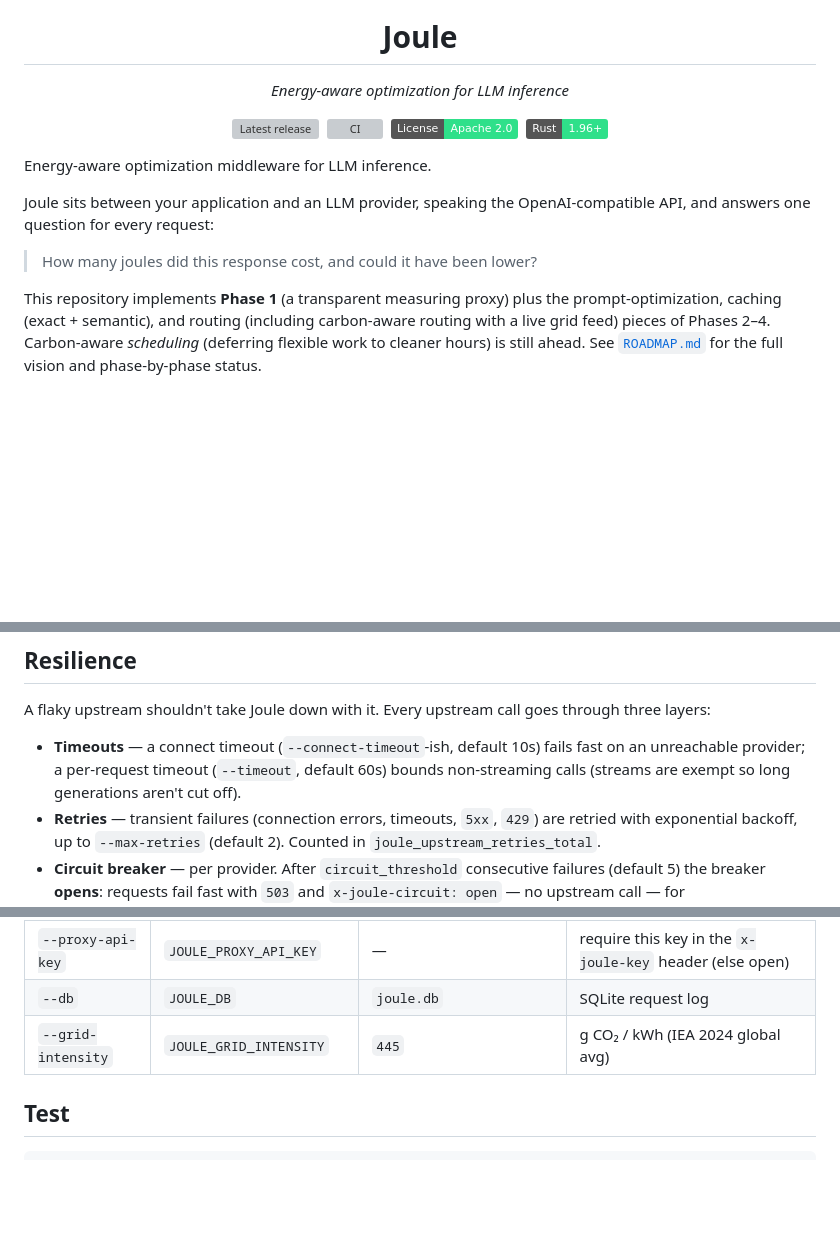
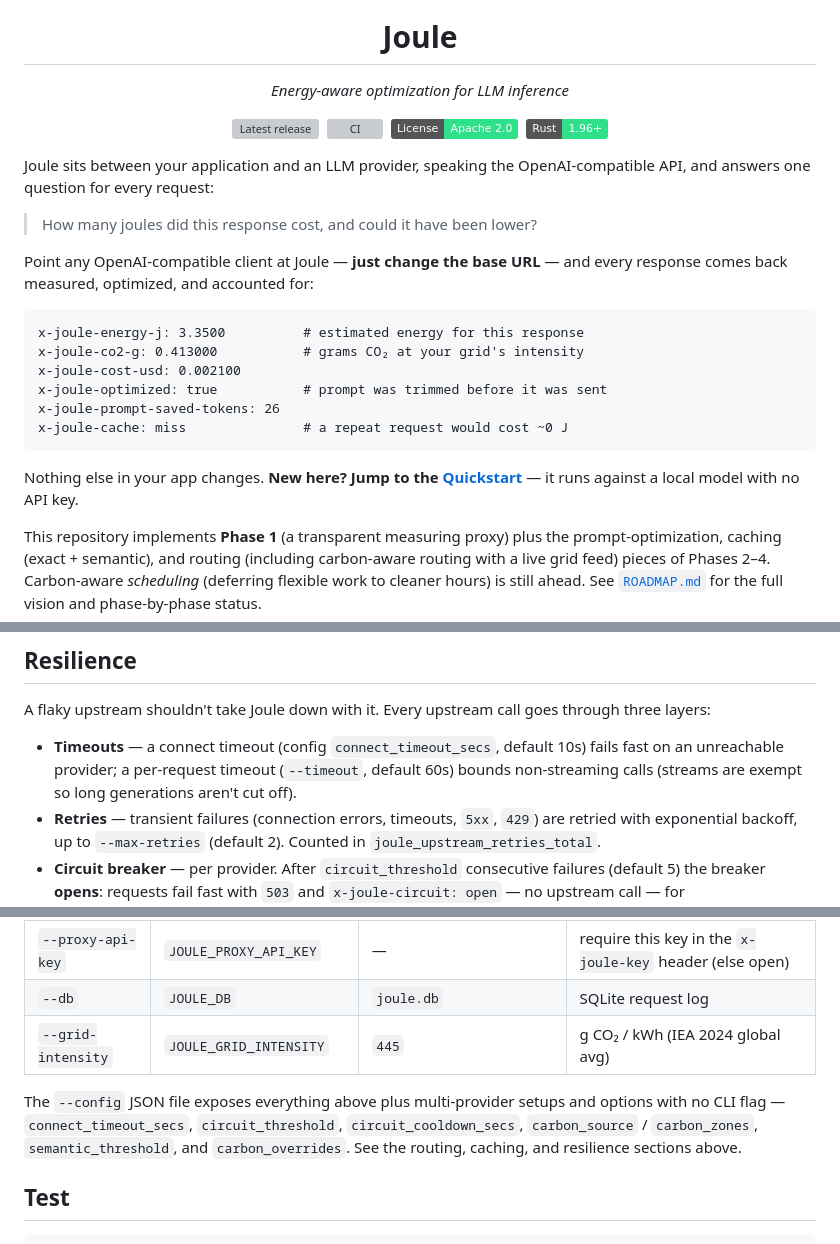
Before and after one commit to wuisabel-gif/Joule, a Markdown page: README.md, 3 parts joined by grey strips. Rendered like a GitHub page; badges without logos; blank space fills up the shorter version; grey boxes are pictures that could not be loaded.

Commit message:
README: lead with a concrete payoff, fix inaccuracies
- Add a value hook right after the intro: the actual x-joule-* response
  headers a client sees, plus a jump link to the no-API-key quickstart,
  so the payoff is visible before the motivation essay.
- Rename 'What Phase 1 does' -> 'What Joule does' (the feature set now
  spans Phases 1-4); list the eval subcommand.
- Fix the resilience section's phantom --connect-timeout flag (it's the
  config-only connect_timeout_secs).
- Note the config-file-only options under the flag table.

````diff
--- a/README.md
+++ b/README.md
@@ -12,12 +12,26 @@
   &nbsp;<img src="https://img.shields.io/badge/Rust-1.96%2B-2FE08A.svg" alt="Rust">
 </p>
 
-Energy-aware optimization middleware for LLM inference.
-
 Joule sits between your application and an LLM provider, speaking the
 OpenAI-compatible API, and answers one question for every request:
 
 > How many joules did this response cost, and could it have been lower?
+
+Point any OpenAI-compatible client at Joule — **just change the base URL** — and
+every response comes back measured, optimized, and accounted for:
+
+```http
+x-joule-energy-j: 3.3500          # estimated energy for this response
+x-joule-co2-g: 0.413000           # grams CO₂ at your grid's intensity
+x-joule-cost-usd: 0.002100
+x-joule-optimized: true           # prompt was trimmed before it was sent
+x-joule-prompt-saved-tokens: 26
+x-joule-cache: miss               # a repeat request would cost ~0 J
+```
+
+Nothing else in your app changes. **New here? Jump to the
+[Quickstart](#quickstart-no-api-key-local-ollama)** — it runs against a local
+model with no API key.
 
 This repository implements **Phase 1** (a transparent measuring proxy) plus the
 prompt-optimization, caching (exact + semantic), and routing (including
@@ -468,10 +484,10 @@ go to the small one; everything else to the capable one:
 A flaky upstream shouldn't take Joule down with it. Every upstream call goes
 through three layers:
 
-- **Timeouts** — a connect timeout (`--connect-timeout`-ish, default 10s) fails
-  fast on an unreachable provider; a per-request timeout (`--timeout`, default
-  60s) bounds non-streaming calls (streams are exempt so long generations
-  aren't cut off).
+- **Timeouts** — a connect timeout (config `connect_timeout_secs`, default 10s)
+  fails fast on an unreachable provider; a per-request timeout (`--timeout`,
+  default 60s) bounds non-streaming calls (streams are exempt so long
+  generations aren't cut off).
 - **Retries** — transient failures (connection errors, timeouts, `5xx`, `429`)
   are retried with exponential backoff, up to `--max-retries` (default 2).
   Counted in `joule_upstream_retries_total`.
@@ -581,6 +597,11 @@ joule models
 | `--db` | `JOULE_DB` | `joule.db` | SQLite request log |
 | `--grid-intensity` | `JOULE_GRID_INTENSITY` | `445` | g CO₂ / kWh (IEA 2024 global avg) |
 
+The `--config` JSON file exposes everything above plus multi-provider setups and
+options with no CLI flag — `connect_timeout_secs`, `circuit_threshold`,
+`circuit_cooldown_secs`, `carbon_source` / `carbon_zones`, `semantic_threshold`,
+and `carbon_overrides`. See the routing, caching, and resilience sections above.
+
 ## Test
 
 ```sh
````
Also changed, not shown: other parts of README.md (+4 -2 lines).
